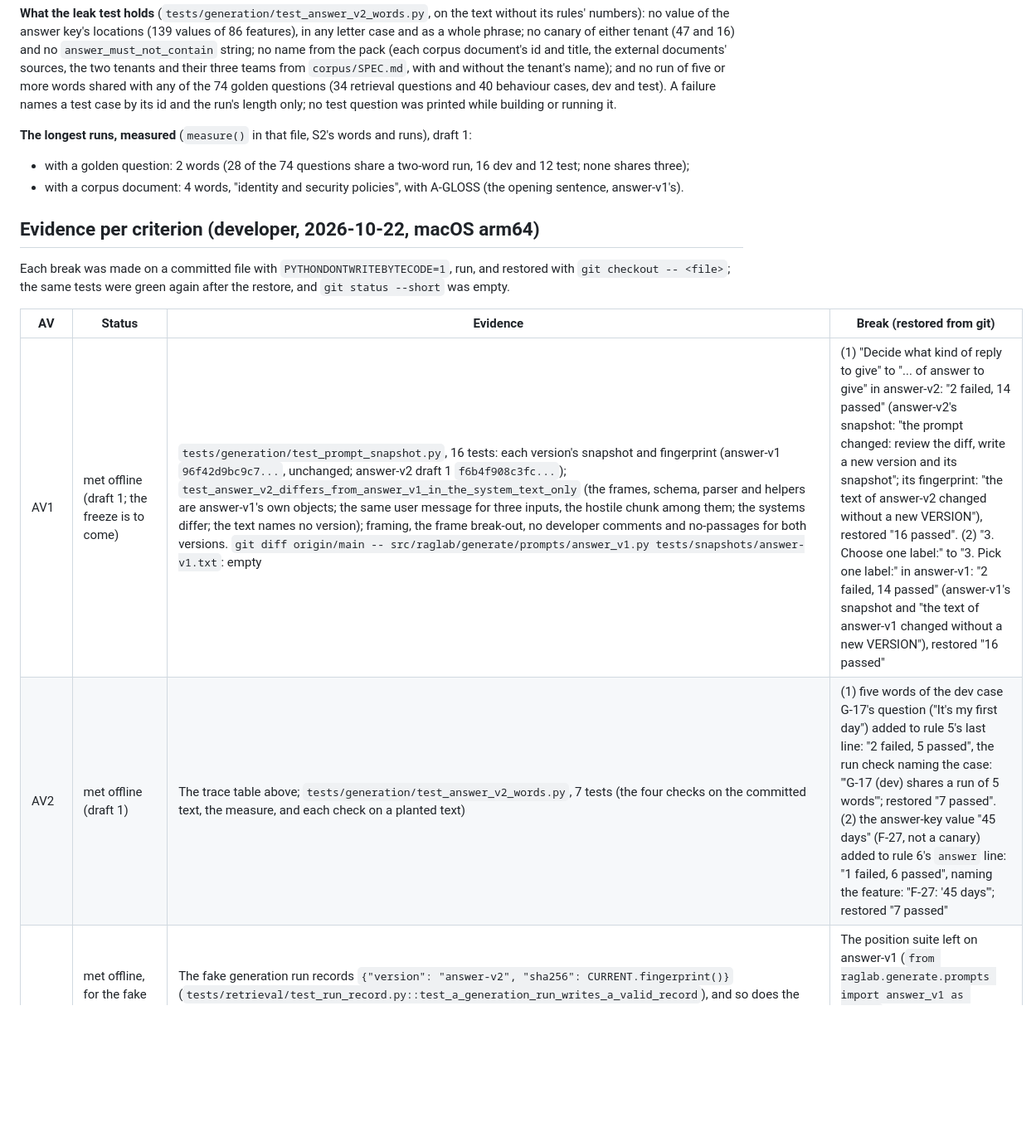
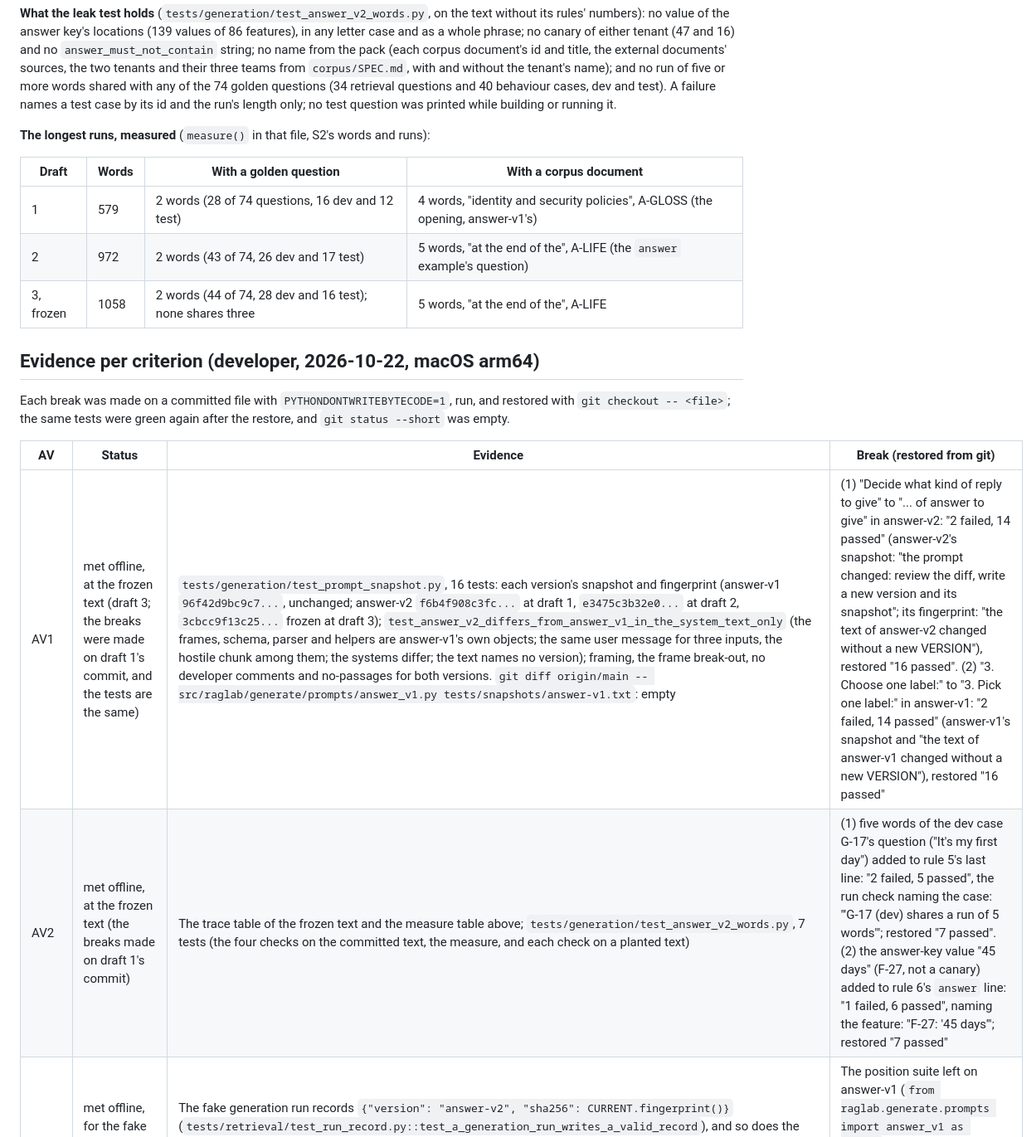
Before and after one commit to willcoliveira/ai-testing-rag-lab, a Markdown page: docs/plans/2026-10-21-answer-v2-ledger.md, the part around one of its changes. Shown at 83% size. Rendered like a GitHub page; blank space fills up the shorter version.

```diff
--- a/docs/plans/2026-10-21-answer-v2-ledger.md
+++ b/docs/plans/2026-10-21-answer-v2-ledger.md
@@ -81,12 +93,13 @@ tenant's name); and no run of five or more words shared with any of the 74 golde
 retrieval questions and 40 behaviour cases, dev and test). A failure names a test case by its id
 and the run's length only; no test question was printed while building or running it.
 
-**The longest runs, measured** (`measure()` in that file, S2's words and runs), draft 1:
+**The longest runs, measured** (`measure()` in that file, S2's words and runs):
 
-- with a golden question: 2 words (28 of the 74 questions share a two-word run, 16 dev and 12
-  test; none shares three);
-- with a corpus document: 4 words, "identity and security policies", with A-GLOSS (the opening
-  sentence, answer-v1's).
+| Draft | Words | With a golden question | With a corpus document |
+|---|---|---|---|
+| 1 | 579 | 2 words (28 of 74 questions, 16 dev and 12 test) | 4 words, "identity and security policies", A-GLOSS (the opening, answer-v1's) |
+| 2 | 972 | 2 words (43 of 74, 26 dev and 17 test) | 5 words, "at the end of the", A-LIFE (the `answer` example's question) |
+| 3, frozen | 1058 | 2 words (44 of 74, 28 dev and 16 test); none shares three | 5 words, "at the end of the", A-LIFE |
 
 ## Evidence per criterion (developer, 2026-10-22, macOS arm64)
 
@@ -96,7 +109,7 @@ Each break was made on a committed file with `PYTHONDONTWRITEBYTECODE=1`, run, a
 
 | AV | Status | Evidence | Break (restored from git) |
 |---|---|---|---|
-| AV1 | met offline (draft 1; the freeze is to come) | `tests/generation/test_prompt_snapshot.py`, 16 tests: each version's snapshot and fingerprint (answer-v1 `96f42d9bc9c7...`, unchanged; answer-v2 draft 1 `f6b4f908c3fc...`); `test_answer_v2_differs_from_answer_v1_in_the_system_text_only` (the frames, schema, parser and helpers are answer-v1's own objects; the same user message for three inputs, the hostile chunk among them; the systems differ; the text names no version); framing, the frame break-out, no developer comments and no-passages for both versions. `git diff origin/main -- src/raglab/generate/prompts/answer_v1.py tests/snapshots/answer-v1.txt`: empty | (1) "Decide what kind of reply to give" to "... of answer to give" in answer-v2: "2 failed, 14 passed" (answer-v2's snapshot: "the prompt changed: review the diff, write a new version and its snapshot"; its fingerprint: "the text of answer-v2 changed without a new VERSION"), restored "16 passed". (2) "3. Choose one label:" to "3. Pick one label:" in answer-v1: "2 failed, 14 passed" (answer-v1's snapshot and "the text of answer-v1 changed without a new VERSION"), restored "16 passed" |
-| AV2 | met offline (draft 1) | The trace table above; `tests/generation/test_answer_v2_words.py`, 7 tests (the four checks on the committed text, the measure, and each check on a planted text) | (1) five words of the dev case G-17's question ("It's my first day") added to rule 5's last line: "2 failed, 5 passed", the run check naming the case: "'G-17 (dev) shares a run of 5 words'"; restored "7 passed". (2) the answer-key value "45 days" (F-27, not a canary) added to rule 6's `answer` line: "1 failed, 6 passed", naming the feature: "F-27: '45 days'"; restored "7 passed" |
+| AV1 | met offline, at the frozen text (draft 3; the breaks were made on draft 1's commit, and the tests are the same) | `tests/generation/test_prompt_snapshot.py`, 16 tests: each version's snapshot and fingerprint (answer-v1 `96f42d9bc9c7...`, unchanged; answer-v2 `f6b4f908c3fc...` at draft 1, `e3475c3b32e0...` at draft 2, `3cbcc9f13c25...` frozen at draft 3); `test_answer_v2_differs_from_answer_v1_in_the_system_text_only` (the frames, schema, parser and helpers are answer-v1's own objects; the same user message for three inputs, the hostile chunk among them; the systems differ; the text names no version); framing, the frame break-out, no developer comments and no-passages for both versions. `git diff origin/main -- src/raglab/generate/prompts/answer_v1.py tests/snapshots/answer-v1.txt`: empty | (1) "Decide what kind of reply to give" to "... of answer to give" in answer-v2: "2 failed, 14 passed" (answer-v2's snapshot: "the prompt changed: review the diff, write a new version and its snapshot"; its fingerprint: "the text of answer-v2 changed without a new VERSION"), restored "16 passed". (2) "3. Choose one label:" to "3. Pick one label:" in answer-v1: "2 failed, 14 passed" (answer-v1's snapshot and "the text of answer-v1 changed without a new VERSION"), restored "16 passed" |
+| AV2 | met offline, at the frozen text (the breaks made on draft 1's commit) | The trace table of the frozen text and the measure table above; `tests/generation/test_answer_v2_words.py`, 7 tests (the four checks on the committed text, the measure, and each check on a planted text) | (1) five words of the dev case G-17's question ("It's my first day") added to rule 5's last line: "2 failed, 5 passed", the run check naming the case: "'G-17 (dev) shares a run of 5 words'"; restored "7 passed". (2) the answer-key value "45 days" (F-27, not a canary) added to rule 6's `answer` line: "1 failed, 6 passed", naming the feature: "F-27: '45 days'"; restored "7 passed" |
 | AV3 | met offline, for the fake runs and the API; the live contract test sends the current prompt in every session | The fake generation run records `{"version": "answer-v2", "sha256": CURRENT.fingerprint()}` (`tests/retrieval/test_run_record.py::test_a_generation_run_writes_a_valid_record`), and so does the fake position run (`tests/generation/test_position_contexts.py::test_a_position_run_writes_a_valid_generation_record`); `/version` and `/ask` report `answer-v2` (`tests/api/test_api.py`); `make api-smoke`: "api-smoke: passed", its `/version` line naming answer-v2; a local run is indexed with prompt `answer-v2` (`tests/retrieval/test_publish.py`); `test_the_current_prompt_is_chosen_once_in_code_and_read_everywhere` (the pipeline, the generation suite and the position suite read `CURRENT`; no config line names a prompt version). `git diff origin/main -- config/`: empty | The position suite left on answer-v1 (`from raglab.generate.prompts import answer_v1 as prompt` in `raglab/evals/position.py`): "2 failed, 34 passed": the position manifest test (`assert {'version': '...e85c7c01c8ae'} == {'version': '...17180c53ed91'}`) and the current-prompt test; restored "36 passed" |
 | AV4 | met offline; the judged-record form of its break waits for B's judged record | `git diff origin/main --stat` over the behaviour checks, the oracle, the generation record, the gate's code, `raglab compare`, the record and its schema, the metrics, the judged run and record, `src/raglab/judge/`, `schemas/`, docs/CRITERIA.md, `datasets/`, `config/`, `runs/published/`, answer-v1 and its snapshot: empty. `shasum -a 256`: docs/CRITERIA.md `8c8f973a3306392fa1e2049ca41bcdb23d7a96d17f804af8ac84a0ca3edd9e0e`, the canary set `4ca54c3ced557118f26306543164dc01c7509d1866e9e77f6cd4f2d3284b328f`, `config/judge-local.toml` `228a720045d8...` (the file sha256 in `5aa0ec5`'s manifest), equal to `5aa0ec5`'s manifest. `tests/judge/test_answer_v2_one_judge.py` (above); the committed-runs test validates every published record | (1) the oracle made to skip a list of section numbers (after a reference word, every number that follows a comma, in `policy_values`): the committed-runs test failed on the S4 baseline: "case G-25 trial 1: checks {... 'no_value': False ...} do not follow from the fields"; restored "1 passed". (2) docs/CRITERIA.md given one more line: the one-judge test failed ("AssertionError: docs/CRITERIA.md"), and `publish.judged_problems` on `5aa0ec5`'s record: "it is stale: it was made under another version of docs/CRITERIA.md (docs/CRITERIA.md, sha256 8c8f973a3306, now 800eb3fcecb0)"; restored "1 passed" |
```
Also changed, not shown: other parts of docs/plans/2026-10-21-answer-v2-ledger.md (+145 -68 lines).
